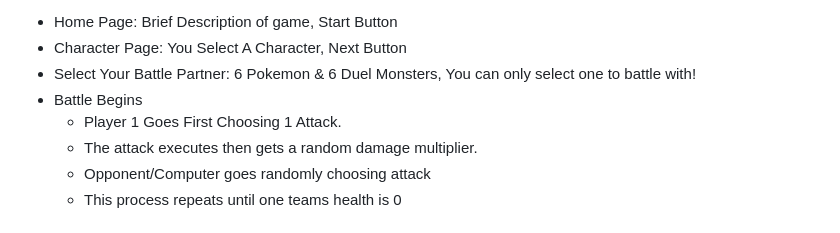
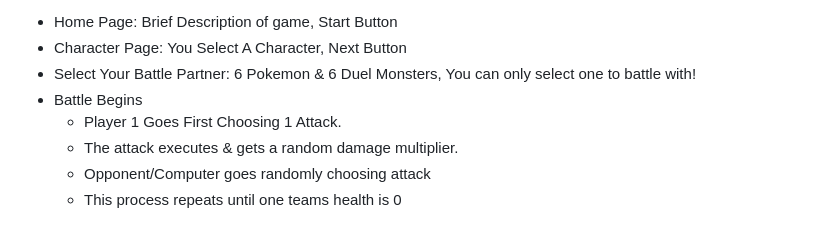
Before and after one commit to fxhanloniii/pokeoh-project1, a Markdown page: README.md, the part around the change. Drawn GitHub-style.

```diff
--- a/README.md
+++ b/README.md
@@ -10,7 +10,7 @@ Next Button
 - Select Your Battle Partner: 6 Pokemon & 6 Duel Monsters, You can only select one to battle with!
 - Battle Begins
     - Player 1 Goes First Choosing 1 Attack.
-    - The attack executes then gets a random damage multiplier.
+    - The attack executes & gets a random damage multiplier.
     - Opponent/Computer goes randomly choosing attack
     - This process repeats until one teams health is 0
 
```
